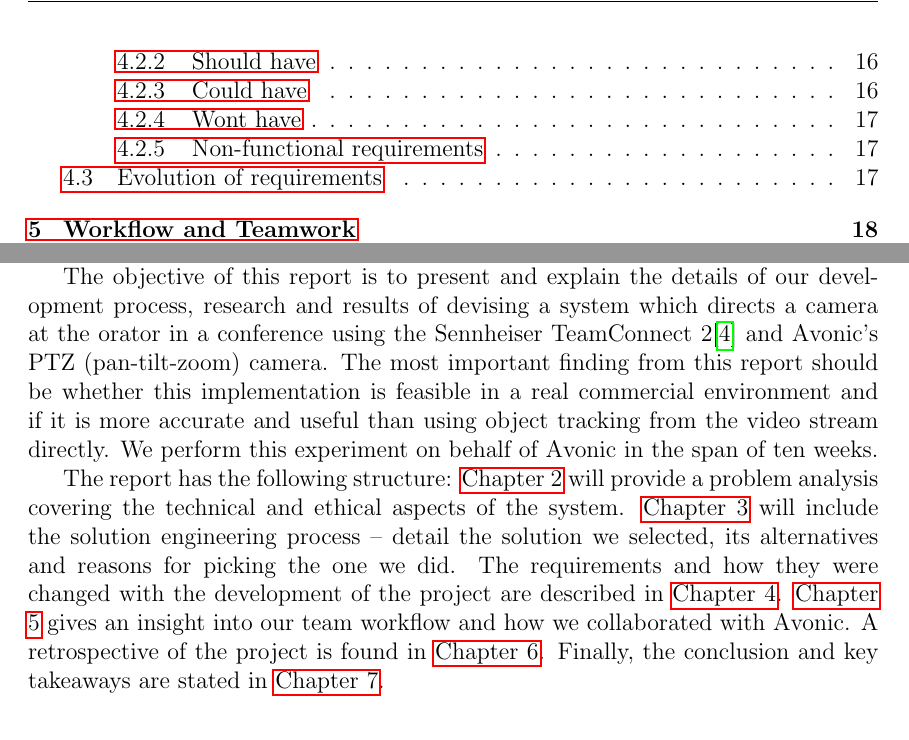
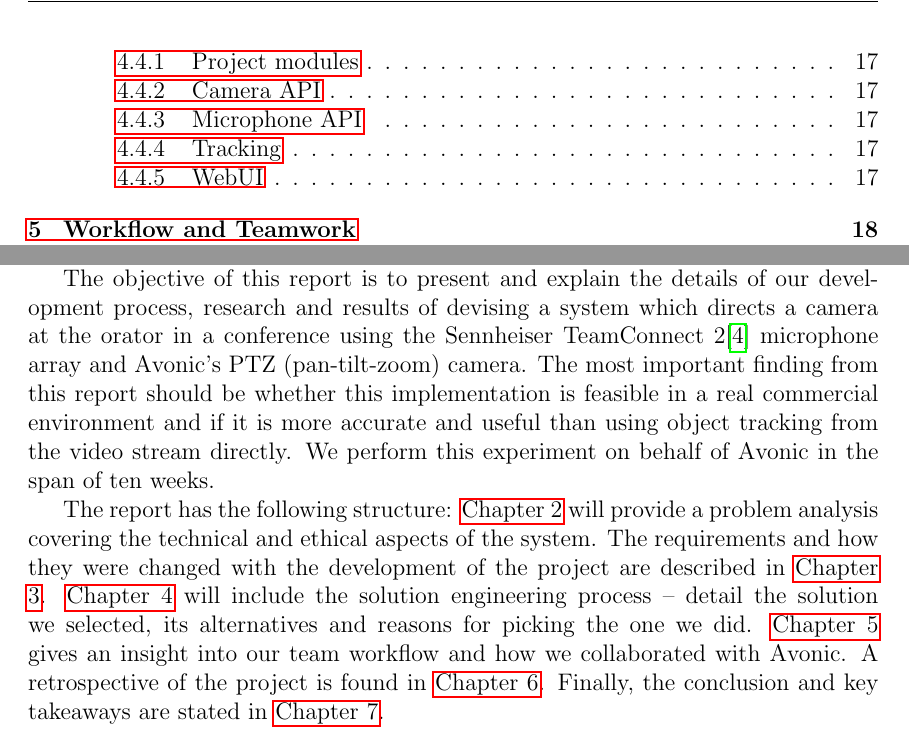
Before and after one commit to GloryFight3r/Avonic-Object-Tracking, a LaTeX thesis (docs/final-report.tex, which reads docs/chapters/introduction.tex): two parts of pages 3 and 5 of 23, joined at a grey line, cut at the place of the change. Compiled offline with pdfLaTeX.

Commit message:
docs: fixed microphone and requirements

```diff
--- a/docs/chapters/introduction.tex
+++ b/docs/chapters/introduction.tex
@@ -11,7 +11,7 @@
 
 The objective of this report is to present and explain the details of our development process,
 research and results of devising a system which directs a camera at the orator in a conference
-using the Sennheiser TeamConnect 2\cite{team-connect-2} and Avonic’s PTZ (pan-tilt-zoom) camera.
+using the Sennheiser TeamConnect 2\cite{team-connect-2} microphone array and Avonic’s PTZ (pan-tilt-zoom) camera.
 The most important finding from this report should be whether this implementation is feasible in a real commercial environment
 and if it is more accurate and useful than using object tracking from the video stream directly.
 We perform this experiment on behalf of Avonic in the span of ten weeks.
@@ -19,8 +19,8 @@
 
 The report has the following structure:
 \hyperref[ch:problem-analysis]{Chapter 2} will provide a problem analysis covering the technical and ethical aspects of the system.
-\hyperref[ch:solution]{Chapter 3} will include the solution engineering process -- detail the solution we selected, its alternatives and reasons for picking the one we did.
-The requirements and how they were changed with the development of the project are described in \hyperref[ch:requirements]{Chapter 4}.
+The requirements and how they were changed with the development of the project are described in \hyperref[ch:requirements]{Chapter 3}.
+\hyperref[ch:solution]{Chapter 4} will include the solution engineering process -- detail the solution we selected, its alternatives and reasons for picking the one we did.
 \hyperref[ch:workflow-and-teamwork]{Chapter 5} gives an insight into our team workflow and how we collaborated with Avonic.
 A retrospective of the project is found in \hyperref[ch:reflection]{Chapter 6}.
 Finally, the conclusion and key takeaways are stated in \hyperref[ch:conclusion]{Chapter 7}.
```
Also changed, not shown: docs/final-report.tex (+3 -3 lines).
